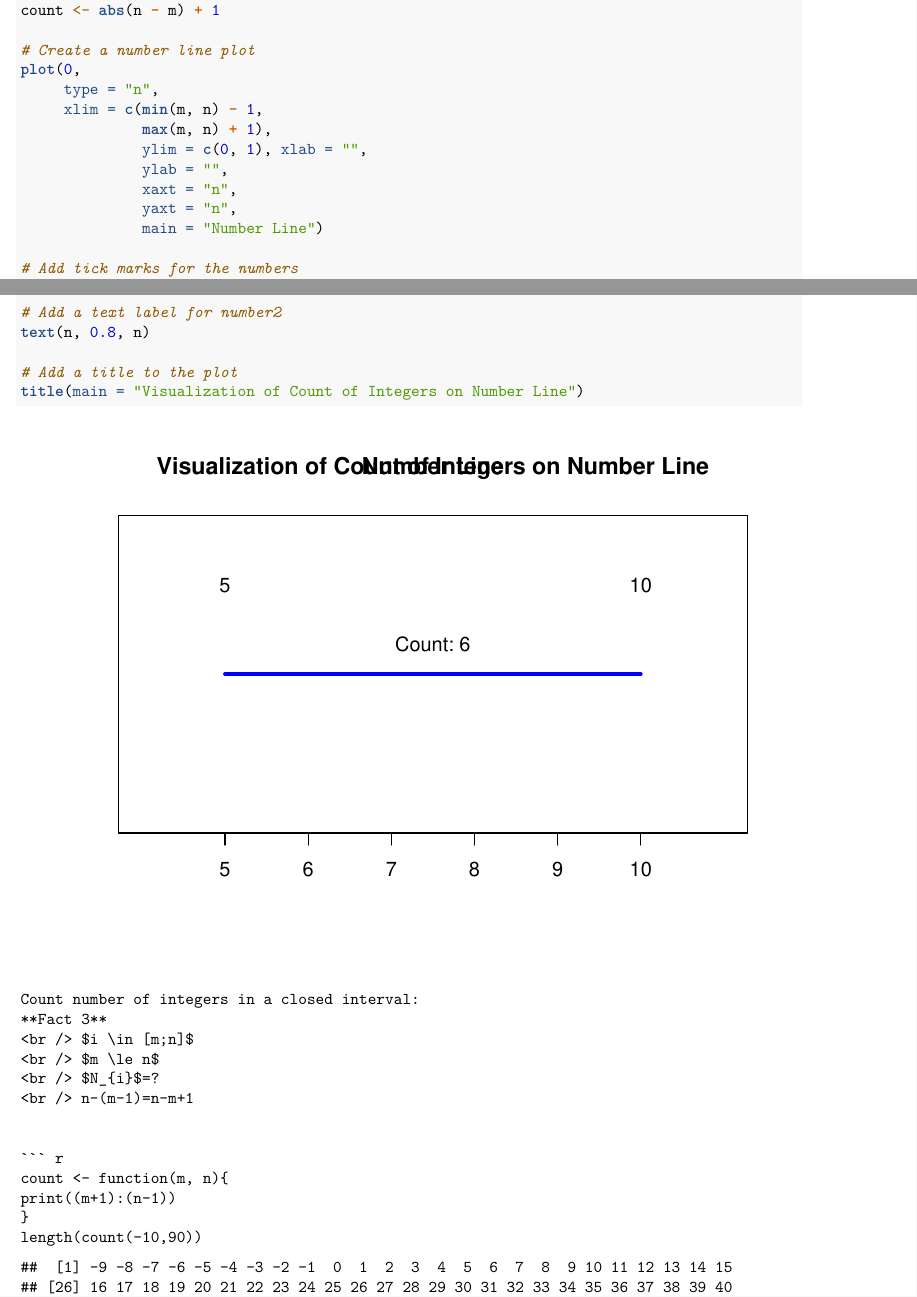
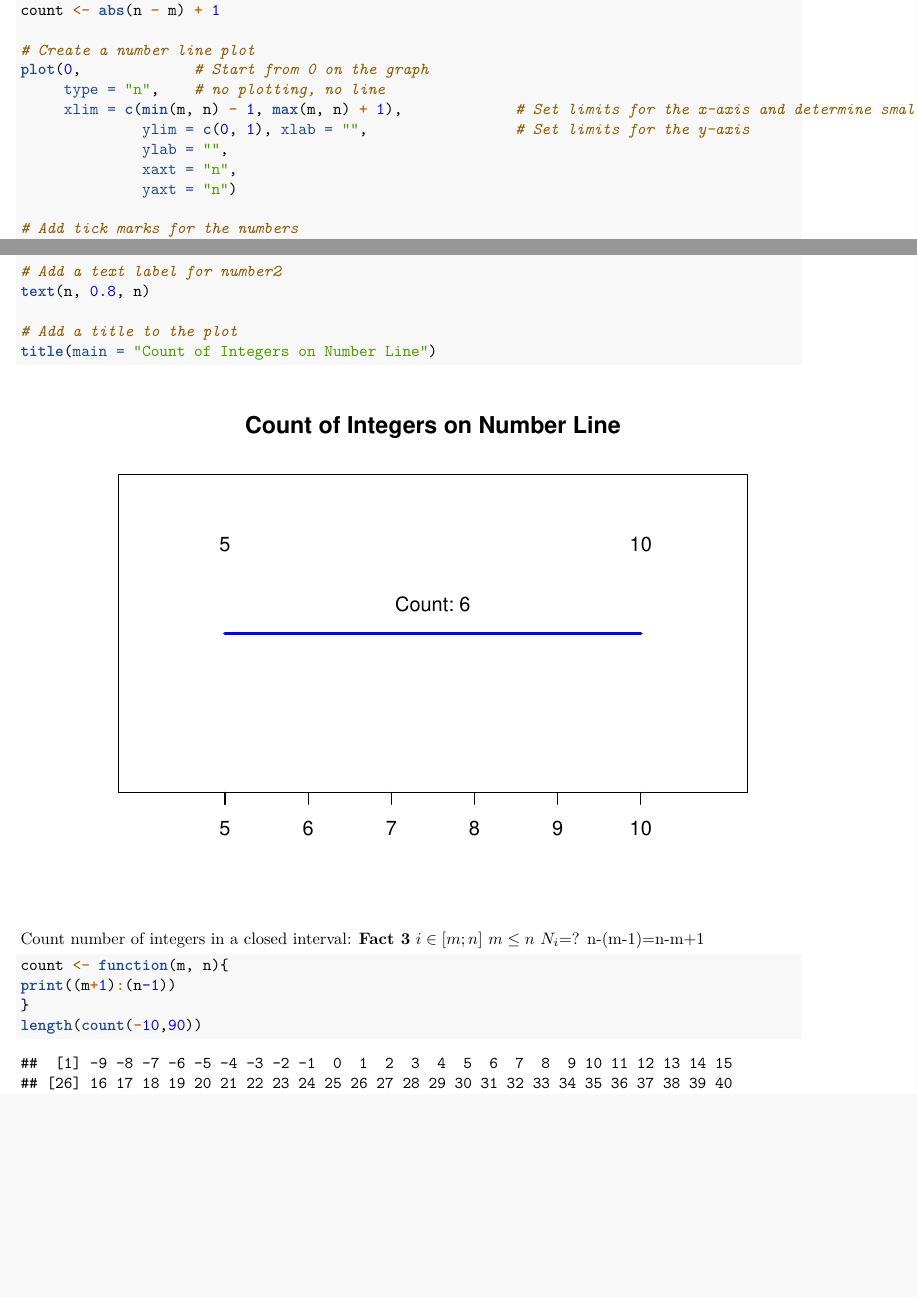
Before and after one commit to smstaneva/discrete-mathematics, an R Markdown document (generate-random-graph.Rmd): two parts of pages 1 and 2 of 10, joined at a grey line, cut so that both start at the same text, the shorter picture padded with empty space. Rendered offline with R 4.5, knitr and Pandoc, then LaTeX, with nearby package versions; code that draws random numbers runs with fixed seeds of ours.

Commit message:
Set limits for x-axis and y-axis

````diff
--- a/generate-random-graph.Rmd
+++ b/generate-random-graph.Rmd
@@ -37,15 +37,13 @@ n <- 5
 count <- abs(n - m) + 1
 
 # Create a number line plot
-plot(0,
-     type = "n",
-     xlim = c(min(m, n) - 1,
-              max(m, n) + 1),
-              ylim = c(0, 1), xlab = "",
+plot(0,             # Start from 0 on the graph
+     type = "n",    # no plotting, no line
+     xlim = c(min(m, n) - 1, max(m, n) + 1),             # Set limits for the x-axis and determine smaller value between the numbers
+              ylim = c(0, 1), xlab = "",                 # Set limits for the y-axis
               ylab = "",
               xaxt = "n",
-              yaxt = "n",
-              main = "Number Line")
+              yaxt = "n")
 
 # Add tick marks for the numbers
 axis(1, at = m:n)
@@ -65,9 +63,8 @@ text(m, 0.8, m)
 text(n, 0.8, n)
 
 # Add a title to the plot
-title(main = "Visualization of Count of Integers on Number Line")
+title(main = "Count of Integers on Number Line")
 
-```
 ```
 
 Count number of integers in a closed interval:
````
